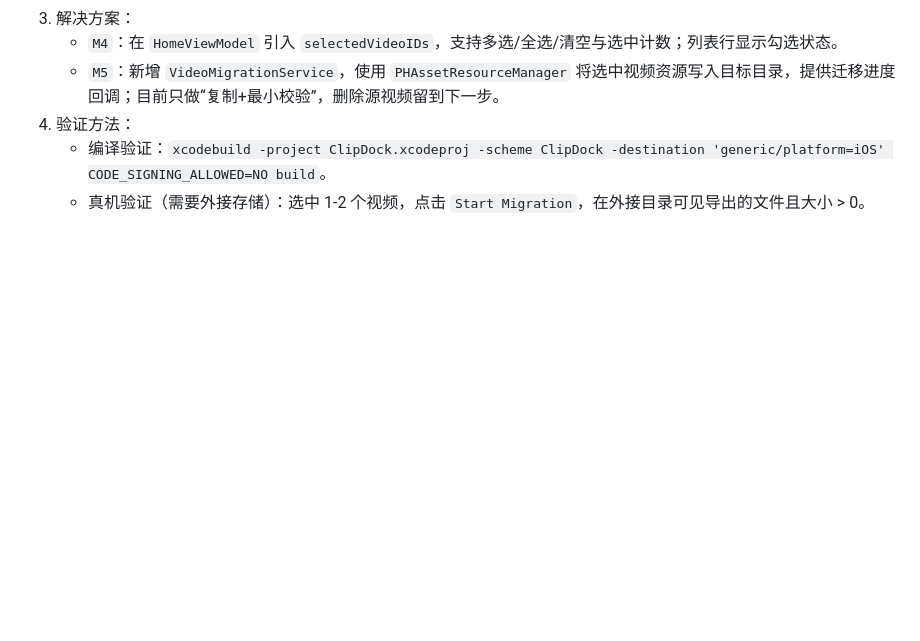
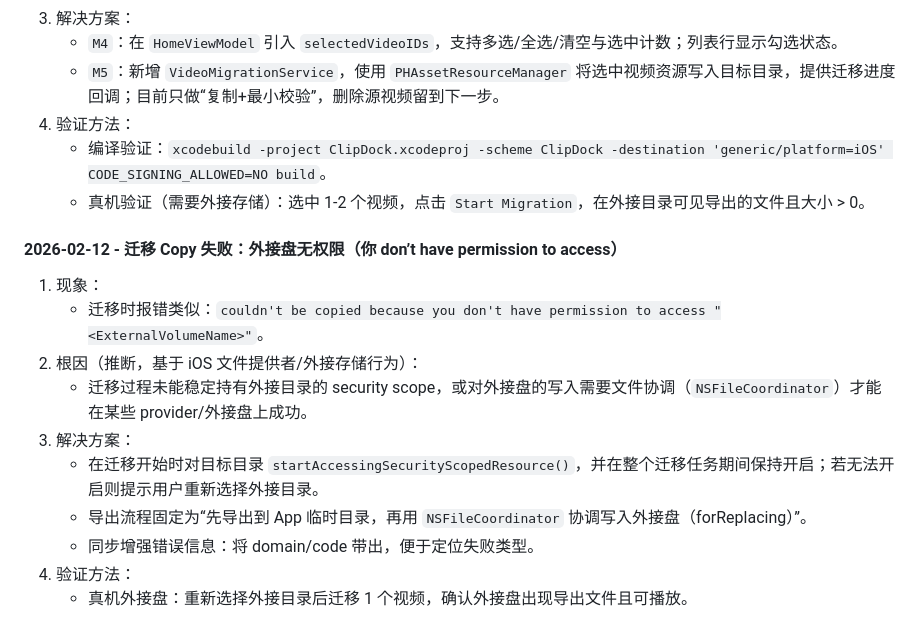
Before and after one commit to Wenfeng-GAO/clipdock, a Markdown page: docs/development.md, the part around the change. GitHub-like rendering; blank space fills up the shorter version.

Commit message:
fix: coordinate external writes + keep security scope; add migration failure screenshot

```diff
--- a/docs/development.md
+++ b/docs/development.md
@@ -203,3 +203,15 @@
 4. 验证方法：
    - 编译验证：`xcodebuild -project ClipDock.xcodeproj -scheme ClipDock -destination 'generic/platform=iOS' CODE_SIGNING_ALLOWED=NO build`。
    - 真机验证（需要外接存储）：选中 1-2 个视频，点击 `Start Migration`，在外接目录可见导出的文件且大小 > 0。
+
+#### 2026-02-12 - 迁移 Copy 失败：外接盘无权限（你 don’t have permission to access）
+1. 现象：
+   - 迁移时报错类似：`couldn't be copied because you don't have permission to access "<ExternalVolumeName>"`。
+2. 根因（推断，基于 iOS 文件提供者/外接存储行为）：
+   - 迁移过程未能稳定持有外接目录的 security scope，或对外接盘的写入需要文件协调（`NSFileCoordinator`）才能在某些 provider/外接盘上成功。
+3. 解决方案：
+   - 在迁移开始时对目标目录 `startAccessingSecurityScopedResource()`，并在整个迁移任务期间保持开启；若无法开启则提示用户重新选择外接目录。
+   - 导出流程固定为“先导出到 App 临时目录，再用 `NSFileCoordinator` 协调写入外接盘（forReplacing）”。
+   - 同步增强错误信息：将 domain/code 带出，便于定位失败类型。
+4. 验证方法：
+   - 真机外接盘：重新选择外接目录后迁移 1 个视频，确认外接盘出现导出文件且可播放。
```
Also changed, not shown: docs/project-plan.md (+4 -0 lines), docs/assets/clipdock-migration-permission-2026-02-12.png (added), 4 other files.
